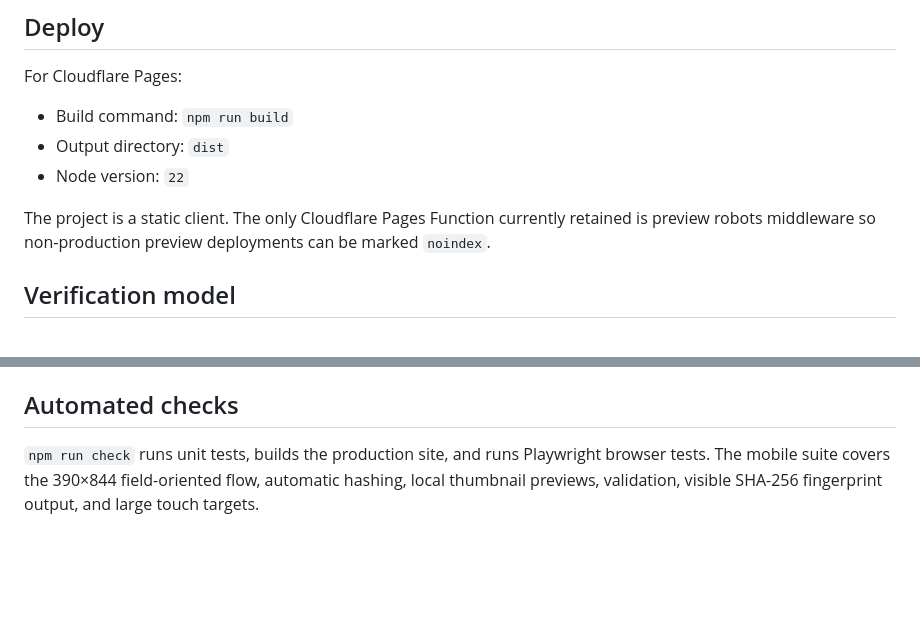
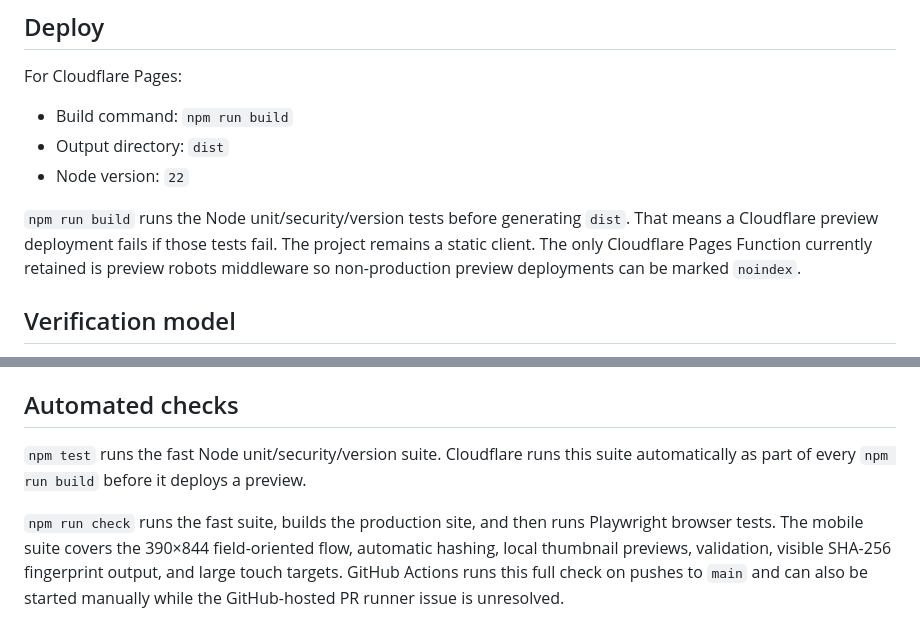
Before and after one commit to Proof-Stamp/emailapp, a Markdown page: README.md, 2 parts joined by grey strips. Drawn GitHub-style; blank space fills up the shorter version.

Commit message:
Document preview test gate

```diff
--- a/README.md
+++ b/README.md
@@ -65,7 +65,7 @@ For Cloudflare Pages:
 - Output directory: `dist`
 - Node version: `22`
 
-The project is a static client. The only Cloudflare Pages Function currently retained is preview robots middleware so non-production preview deployments can be marked `noindex`.
+`npm run build` runs the Node unit/security/version tests before generating `dist`. That means a Cloudflare preview deployment fails if those tests fail. The project remains a static client. The only Cloudflare Pages Function currently retained is preview robots middleware so non-production preview deployments can be marked `noindex`.
 
 ## Verification model
 
@@ -85,4 +85,6 @@ See [docs/architecture.md](docs/architecture.md) for the format and verification
 
 ## Automated checks
 
-`npm run check` runs unit tests, builds the production site, and runs Playwright browser tests. The mobile suite covers the 390×844 field-oriented flow, automatic hashing, local thumbnail previews, validation, visible SHA-256 fingerprint output, and large touch targets.
+`npm test` runs the fast Node unit/security/version suite. Cloudflare runs this suite automatically as part of every `npm run build` before it deploys a preview.
+
+`npm run check` runs the fast suite, builds the production site, and then runs Playwright browser tests. The mobile suite covers the 390×844 field-oriented flow, automatic hashing, local thumbnail previews, validation, visible SHA-256 fingerprint output, and large touch targets. GitHub Actions runs this full check on pushes to `main` and can also be started manually while the GitHub-hosted PR runner issue is unresolved.
```
